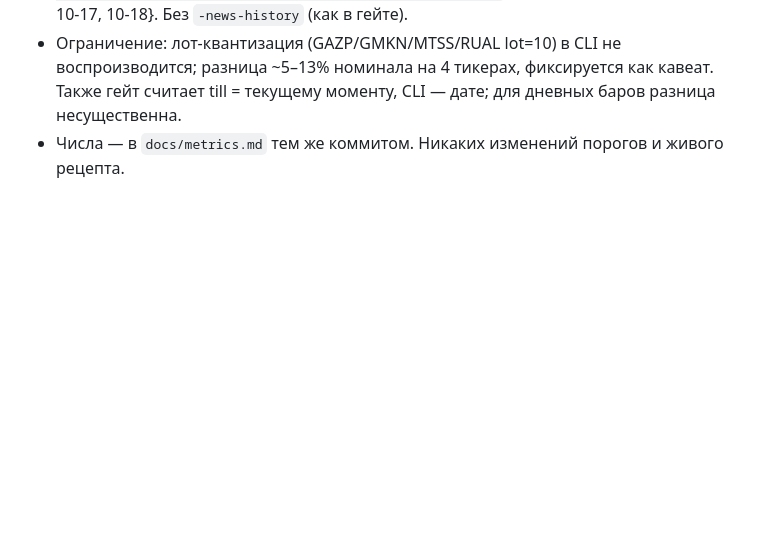
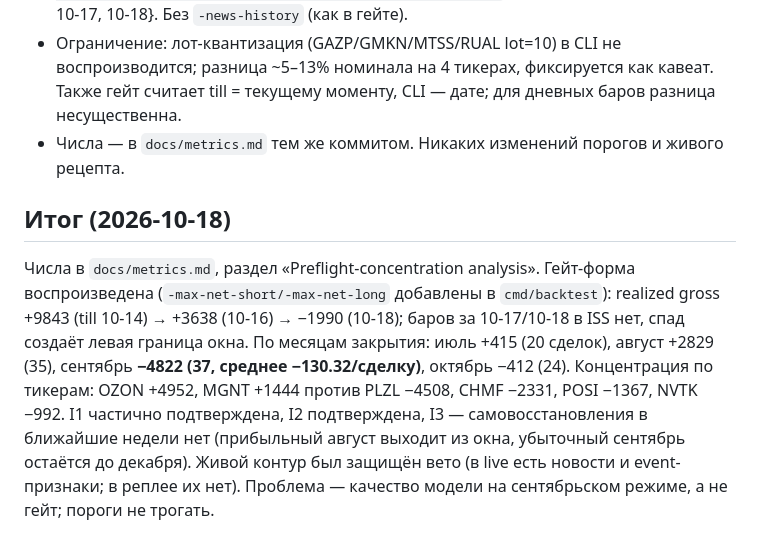
Before and after one commit to alterfo/moex-trader, a Markdown page: docs/plans/20261018-preflight-concentration.md, the part around the change. Rendered like a GitHub page; blank space fills up the shorter version.

```diff
--- a/docs/plans/20261018-preflight-concentration.md
+++ b/docs/plans/20261018-preflight-concentration.md
@@ -20,3 +20,7 @@
 - Реплеи: `./backtest -config config.sandbox.yaml -tickers <17> -from <till−90д> -till <till> -deposit 1000000 -max-lots 1000 -commission-rate 0.0005 -spread-pct 0.0005 -spread-db trader-sandbox.db -slippage-pct 0.0005 -borrow-pct-day 0.00005 -target-notional 15000 -max-net-short 90000 -max-net-long 90000 -lookback-days 0 -signal-source ensemble -ensemble-path ensemble_model.json -wf-dir <dir>` для till ∈ {10-14, 10-15, 10-16, 10-17, 10-18}. Без `-news-history` (как в гейте).
 - Ограничение: лот-квантизация (GAZP/GMKN/MTSS/RUAL lot=10) в CLI не воспроизводится; разница ~5–13% номинала на 4 тикерах, фиксируется как кавеат. Также гейт считает till = текущему моменту, CLI — дате; для дневных баров разница несущественна.
 - Числа — в `docs/metrics.md` тем же коммитом. Никаких изменений порогов и живого рецепта.
+
+## Итог (2026-10-18)
+
+Числа в `docs/metrics.md`, раздел «Preflight-concentration analysis». Гейт-форма воспроизведена (`-max-net-short/-max-net-long` добавлены в `cmd/backtest`): realized gross +9843 (till 10-14) → +3638 (10-16) → −1990 (10-18); баров за 10-17/10-18 в ISS нет, спад создаёт левая граница окна. По месяцам закрытия: июль +415 (20 сделок), август +2829 (35), сентябрь **−4822 (37, среднее −130.32/сделку)**, октябрь −412 (24). Концентрация по тикерам: OZON +4952, MGNT +1444 против PLZL −4508, CHMF −2331, POSI −1367, NVTK −992. I1 частично подтверждена, I2 подтверждена, I3 — самовосстановления в ближайшие недели нет (прибыльный август выходит из окна, убыточный сентябрь остаётся до декабря). Живой контур был защищён вето (в live есть новости и event-признаки; в реплее их нет). Проблема — качество модели на сентябрьском режиме, а не гейт; пороги не трогать.
```
Also changed, not shown: docs/metrics.md (+17 -0 lines).
